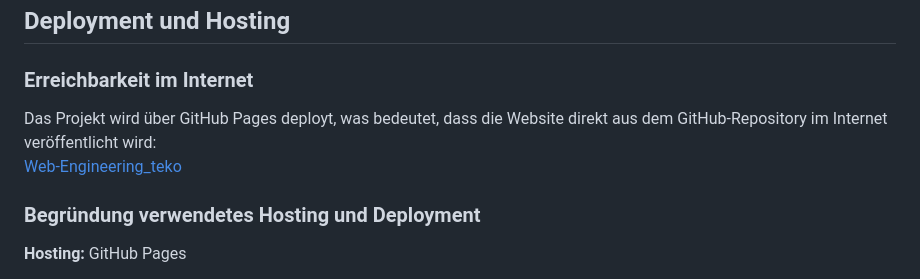
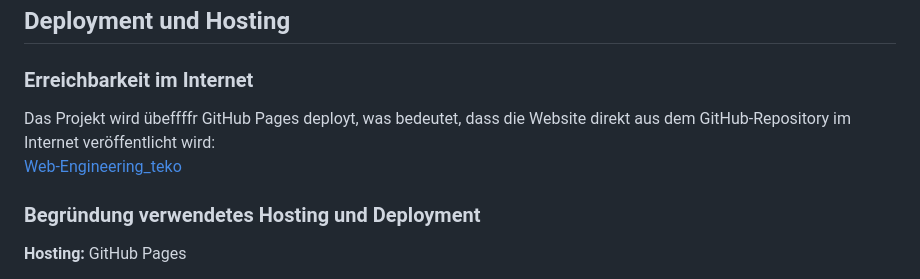
Before and after one commit to marxosan/Web-Engineering_teko, a Markdown page: README.md, the part around the change. Drawn GitHub-style.

```diff
--- a/README.md
+++ b/README.md
@@ -23,7 +23,7 @@ Es wurde Eleventy gewählt, da dies der Vorschlag des Dozenten Fabian Hirter war
 ## Deployment und Hosting
 
 ### Erreichbarkeit im Internet
-Das Projekt wird über GitHub Pages deployt, was bedeutet, dass die Website direkt aus dem GitHub-Repository im Internet veröffentlicht wird: <br> [Web-Engineering_teko](https://marxosan.github.io/Web-Engineering_teko/)
+Das Projekt wird übeffffr GitHub Pages deployt, was bedeutet, dass die Website direkt aus dem GitHub-Repository im Internet veröffentlicht wird: <br> [Web-Engineering_teko](https://marxosan.github.io/Web-Engineering_teko/)
 
 ### Begründung verwendetes Hosting und Deployment
 **Hosting:** GitHub Pages
```
